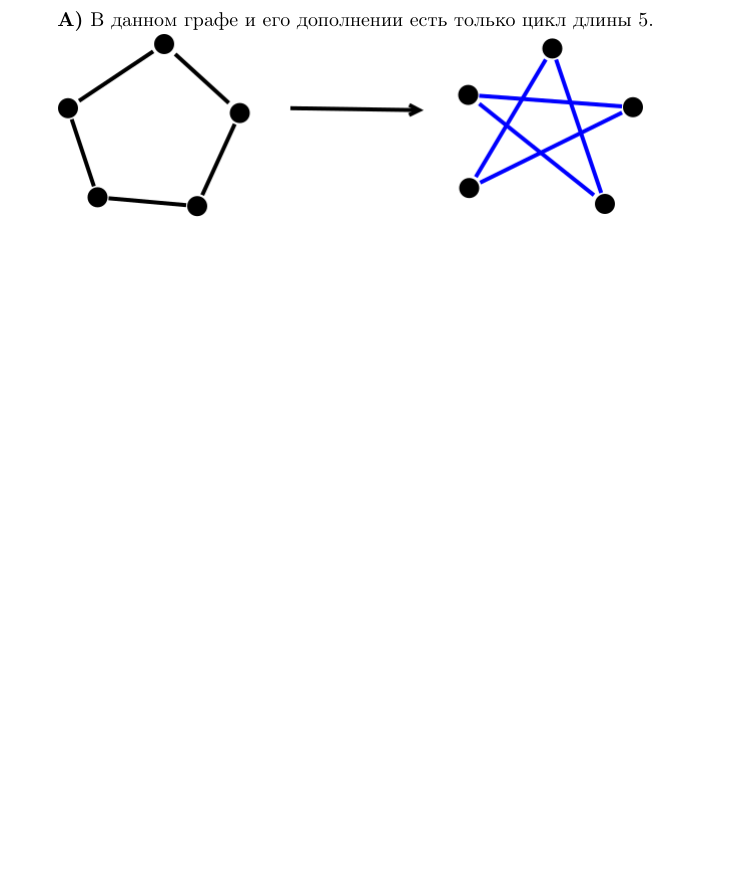
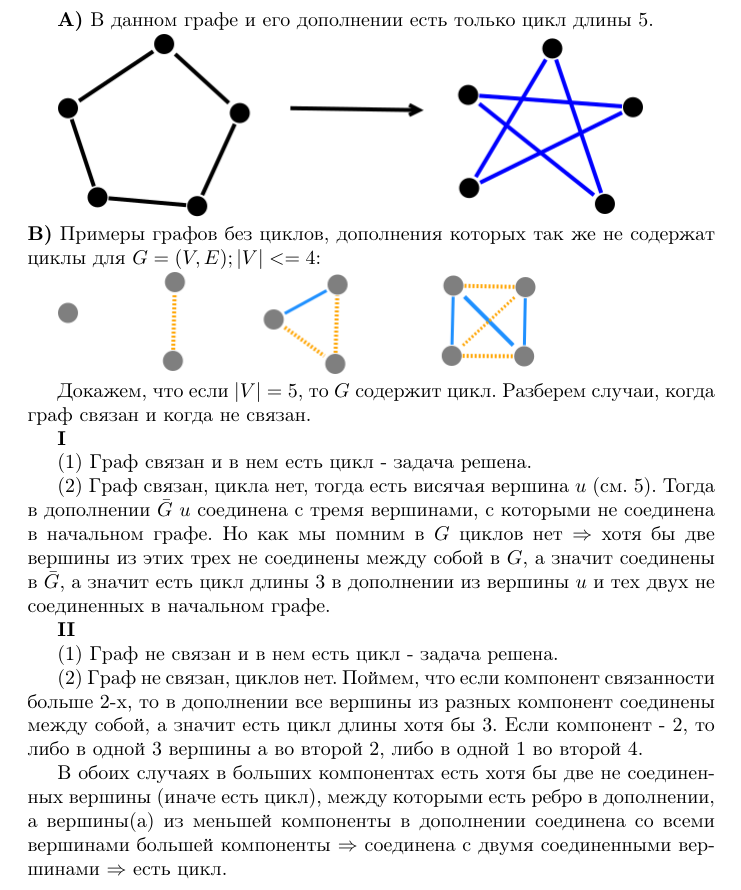
Before and after one commit to Andrey-Tkachev/HSE-homes, a LaTeX document (Graphs-1/graphs-1 Tkachev Andrey 166.tex): part of page 4 of 4, cut so that both start at the same text, the shorter picture padded with empty space. Compiled offline with pdfLaTeX.

Commit message:
b case to graph-1

```diff
--- a/Graphs-1/graphs-1 Tkachev Andrey 166.tex
+++ b/Graphs-1/graphs-1 Tkachev Andrey 166.tex
@@ -114,6 +114,26 @@ $$ \Updownarrow $$
 \textbf{A)} В данном графе и его дополнении есть только цикл длины 5.
 
 \includegraphics[scale=0.5]{6_4.png}
+\\
+\textbf{B)} Примеры графов без циклов, дополнения которых так же не содержат циклы для $G = (V, E); |V| <= 4 $:
 
+\includegraphics[scale=0.5]{6_5.png}
+
+Докажем, что если $|V| = 5$, то $G$ содержит цикл.
+Разберем случаи, когда граф связан и когда не связан.
+
+\textbf{I}
+
+(1) Граф связан и в нем есть цикл - задача решена.
+
+(2) Граф связан, цикла нет, тогда есть висячая вершина $u$ (см. 5). Тогда в дополнении $ \bar{G} $ $u$ соединена с тремя вершинами, с которыми не соединена в начальном графе. Но как мы помним в $G$ циклов нет $\Rightarrow$ хотя бы две вершины из этих трех не соединены между собой в $G$, а значит соединены в $\bar{G}$, а значит есть цикл длины 3 в дополнении из вершины $u$ и тех двух не соединенных в начальном графе.
+
+\textbf{II}
+
+(1) Граф не связан и в нем есть цикл - задача решена.
+
+(2) Граф не связан, циклов нет. Поймем, что если компонент связанности больше 2-х, то в дополнении все вершины из разных компонент соединены между собой, а значит есть цикл длины хотя бы 3. Если компонент - 2, то либо в одной 3 вершины а во второй 2, либо в одной 1 во второй 4.
+
+В обоих случаях в больших компонентах есть хотя бы две не соединенных вершины (иначе есть цикл), между которыми есть ребро в дополнении, а вершины(а) из меньшей компоненты в дополнении соединена со всеми вершинами большей компоненты $\Rightarrow$ соединена с двумя соединенными вершинами $ \Rightarrow $ есть цикл.
 
 \end{document}
```
Also changed, not shown: Graphs-1/graphs-1 Tkachev Andrey 166.pdf, Graphs-1/pictures/6_5.png (added), 1 other file.
